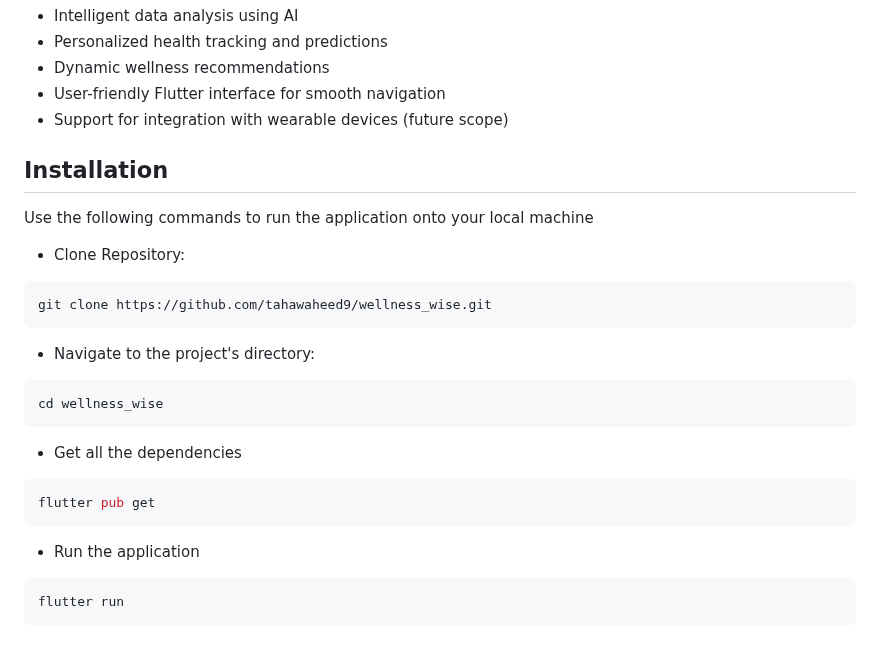
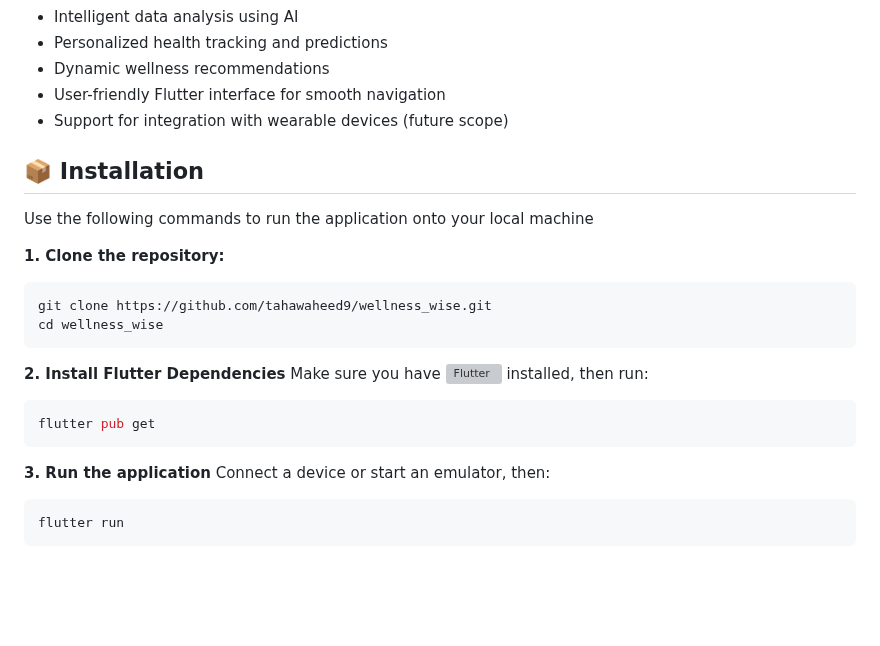
Before and after one commit to tahawaheed9/wellness_wise, a Markdown page: README.md, the part around the change. Drawn GitHub-style; blank space fills up the shorter version; grey boxes are pictures that could not be loaded.

````diff
--- a/README.md
+++ b/README.md
@@ -32,22 +32,22 @@ The primary goal of this project is to create a user-centric mobile solution tha
 - User-friendly Flutter interface for smooth navigation
 - Support for integration with wearable devices (future scope)
 
-## Installation
+## 📦 Installation
 Use the following commands to run the application onto your local machine
 
-- Clone Repository:
+**1. Clone the repository:**
 ```bash
 git clone https://github.com/tahawaheed9/wellness_wise.git
-```
-- Navigate to the project's directory:
-```bash
 cd wellness_wise
 ```
-- Get all the dependencies
+
+**2. Install Flutter Dependencies**
+Make sure you have ![Flutter](https://docs.flutter.dev/get-started/install) installed, then run:
 ```bash
 flutter pub get
 ```
-- Run the application
+**3. Run the application**
+Connect a device or start an emulator, then:
 ```bash
 flutter run
 ```
````
